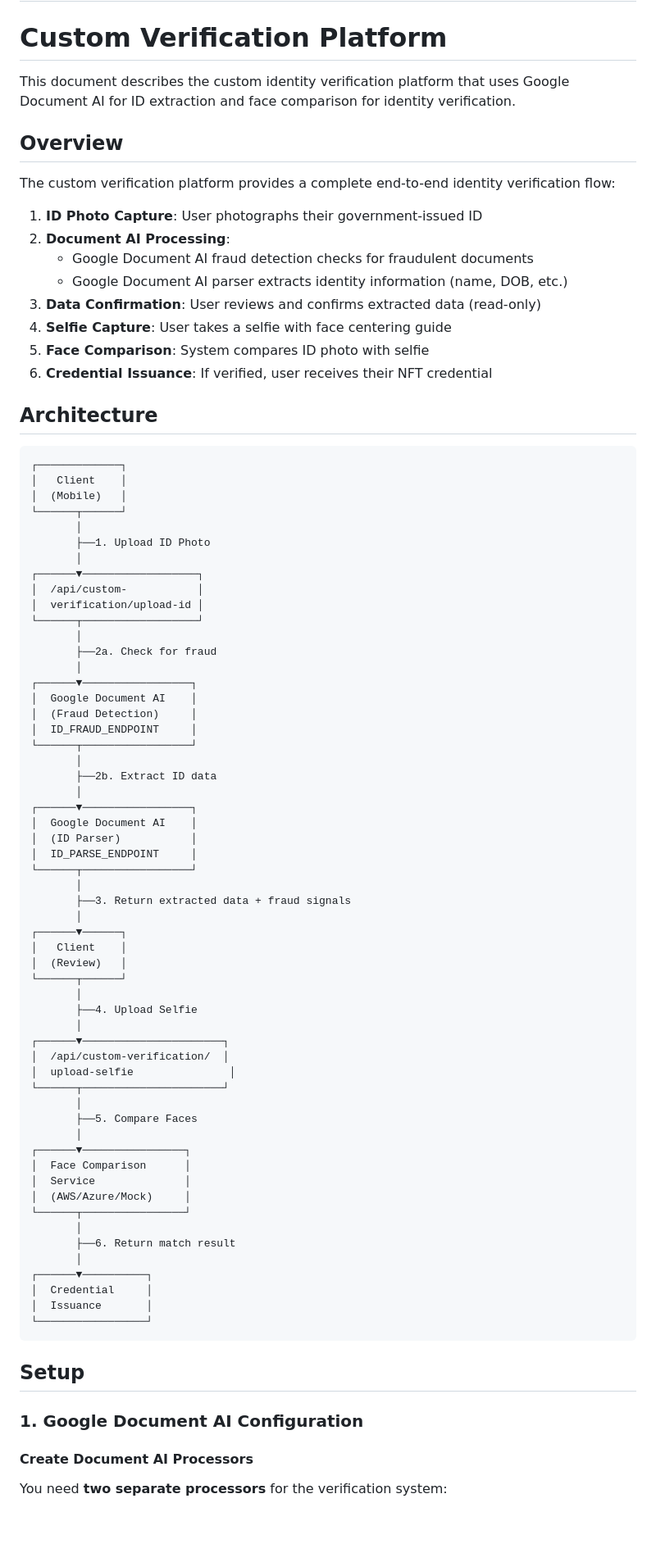
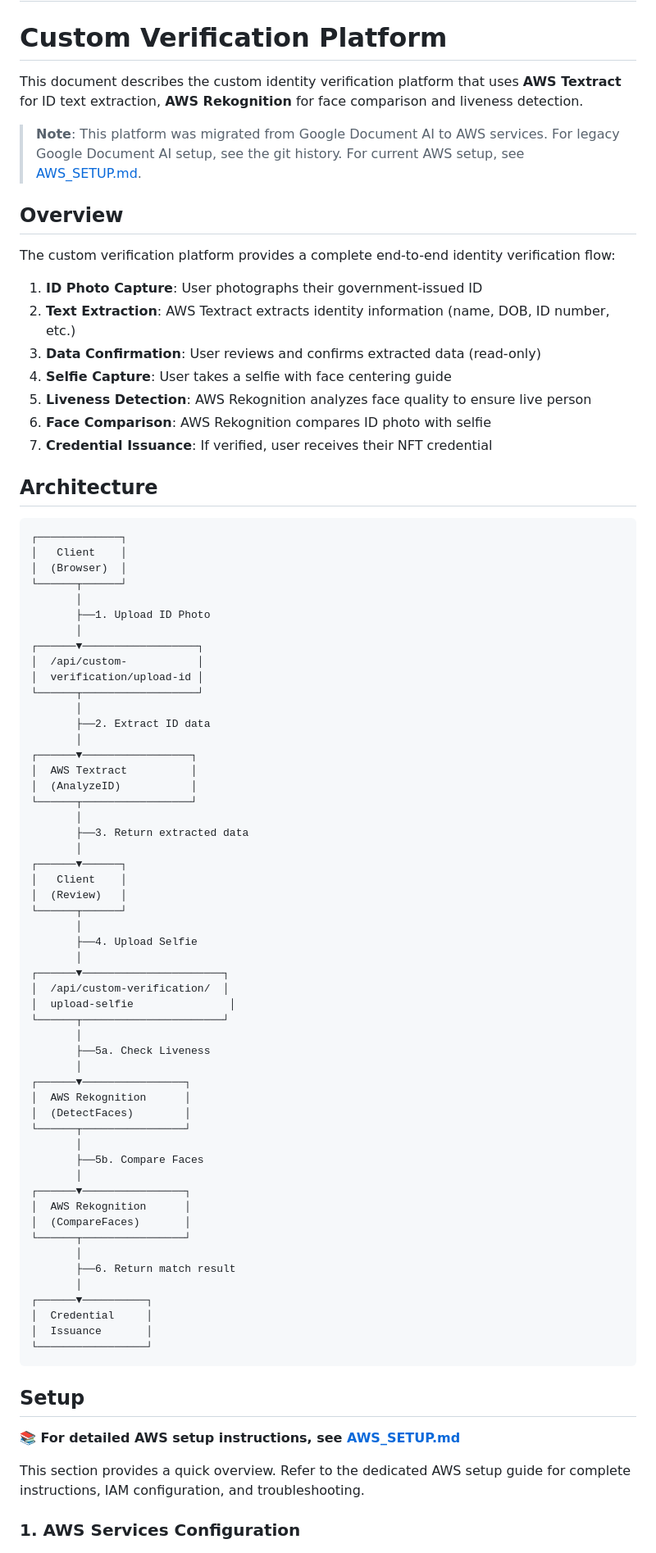
Before and after one commit to djscruggs/cardlessid, a Markdown page: docs/CUSTOM_VERIFICATION.md, the part around one of its changes. Shown at 82% size. Rendered like a GitHub page; blank space fills up the shorter version.

````diff
--- a/docs/CUSTOM_VERIFICATION.md
+++ b/docs/CUSTOM_VERIFICATION.md
@@ -3,27 +3,28 @@
 ---
 # Custom Verification Platform
 
-This document describes the custom identity verification platform that uses Google Document AI for ID extraction and face comparison for identity verification.
+This document describes the custom identity verification platform that uses **AWS Textract** for ID text extraction, **AWS Rekognition** for face comparison and liveness detection.
+
+> **Note**: This platform was migrated from Google Document AI to AWS services. For legacy Google Document AI setup, see the git history. For current AWS setup, see [AWS_SETUP.md](./AWS_SETUP.md).
 
 ## Overview
 
 The custom verification platform provides a complete end-to-end identity verification flow:
 
 1.  **ID Photo Capture**: User photographs their government-issued ID
-2.  **Document AI Processing**:
-    - Google Document AI fraud detection checks for fraudulent documents
-    - Google Document AI parser extracts identity information (name, DOB, etc.)
+2.  **Text Extraction**: AWS Textract extracts identity information (name, DOB, ID number, etc.)
 3.  **Data Confirmation**: User reviews and confirms extracted data (read-only)
 4.  **Selfie Capture**: User takes a selfie with face centering guide
-5.  **Face Comparison**: System compares ID photo with selfie
-6.  **Credential Issuance**: If verified, user receives their NFT credential
+5.  **Liveness Detection**: AWS Rekognition analyzes face quality to ensure live person
+6.  **Face Comparison**: AWS Rekognition compares ID photo with selfie
+7.  **Credential Issuance**: If verified, user receives their NFT credential
 
 ## Architecture
 
 ```
 ┌─────────────┐
 │   Client    │
-│  (Mobile)   │
+│  (Browser)  │
 └──────┬──────┘
        │
        ├──1. Upload ID Photo
@@ -33,23 +34,14 @@ The custom verification platform provides a complete end-to-end identity verific
 │  verification/upload-id │
 └──────┬──────────────────┘
        │
-       ├──2a. Check for fraud
+       ├──2. Extract ID data
        │
 ┌──────▼─────────────────┐
-│  Google Document AI    │
-│  (Fraud Detection)     │
-│  ID_FRAUD_ENDPOINT     │
+│  AWS Textract          │
+│  (AnalyzeID)           │
 └──────┬─────────────────┘
        │
-       ├──2b. Extract ID data
-       │
-┌──────▼─────────────────┐
-│  Google Document AI    │
-│  (ID Parser)           │
-│  ID_PARSE_ENDPOINT     │
-└──────┬─────────────────┘
-       │
-       ├──3. Return extracted data + fraud signals
+       ├──3. Return extracted data
        │
 ┌──────▼──────┐
 │   Client    │
@@ -63,12 +55,18 @@ The custom verification platform provides a complete end-to-end identity verific
 │  upload-selfie               │
 └──────┬──────────────────────┘
        │
-       ├──5. Compare Faces
+       ├──5a. Check Liveness
        │
 ┌──────▼────────────────┐
-│  Face Comparison      │
-│  Service              │
-│  (AWS/Azure/Mock)     │
+│  AWS Rekognition      │
+│  (DetectFaces)        │
+└──────┬────────────────┘
+       │
+       ├──5b. Compare Faces
+       │
+┌──────▼────────────────┐
+│  AWS Rekognition      │
+│  (CompareFaces)       │
 └──────┬────────────────┘
        │
        ├──6. Return match result
@@ -81,9 +79,9 @@ The custom verification platform provides a complete end-to-end identity verific
 
 ## Setup
 
-### 1\. Google Document AI Configuration
+**📚 For detailed AWS setup instructions, see [AWS_SETUP.md](./AWS_SETUP.md)**
 
-#### Create Document AI Processors
+This section provides a quick overview. Refer to the dedicated AWS setup guide for complete instructions, IAM configuration, and troubleshooting.
 
-You need **two separate processors** for the verification system:
+### 1\. AWS Services Configuration
 
````
Also changed, not shown: other parts of docs/CUSTOM_VERIFICATION.md (+125 -143 lines), docs/AWS_SETUP.md (added, +365 -0 lines).
